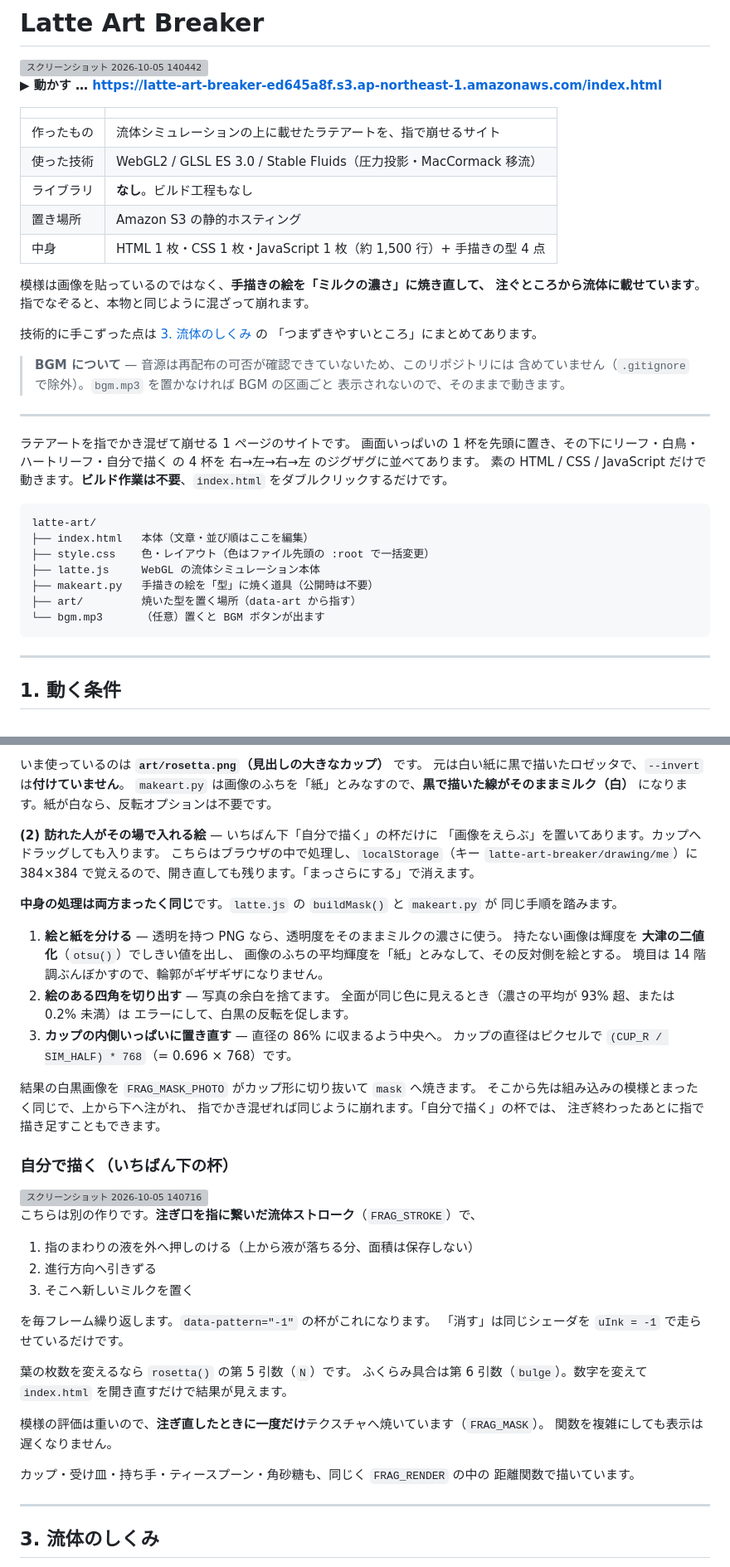
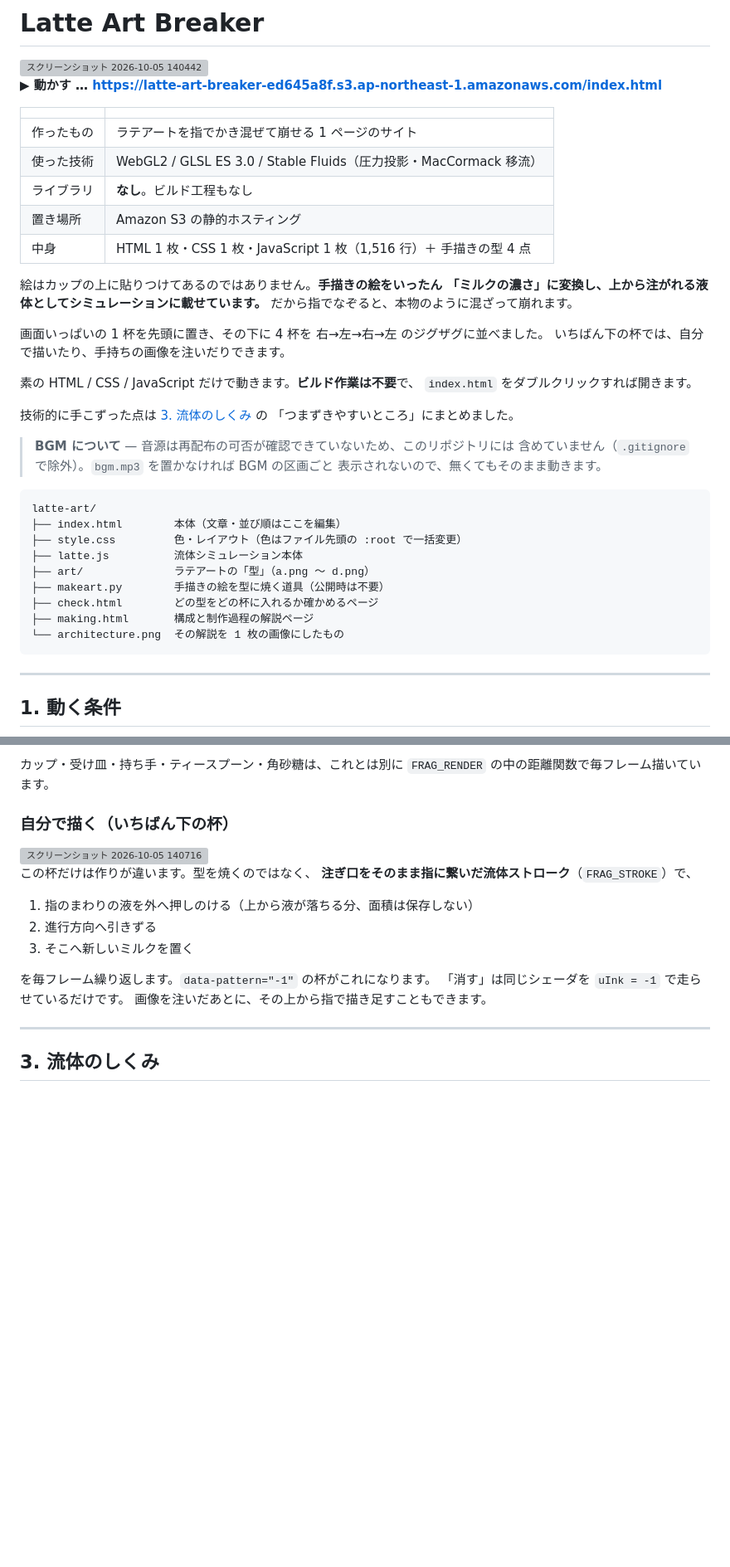
Before and after one commit to itou84214-sketch/latte-art-breaker, a Markdown page: README.md, 2 parts joined by grey strips. Shown at 83% size. Rendered like a GitHub page; blank space fills up the shorter version; grey boxes are pictures that could not be loaded.

````diff
--- a/README.md
+++ b/README.md
@@ -8,37 +8,39 @@
 
 | | |
 | --- | --- |
-| 作ったもの | 流体シミュレーションの上に載せたラテアートを、指で崩せるサイト |
+| 作ったもの | ラテアートを指でかき混ぜて崩せる 1 ページのサイト |
 | 使った技術 | WebGL2 / GLSL ES 3.0 / Stable Fluids（圧力投影・MacCormack 移流） |
 | ライブラリ | **なし**。ビルド工程もなし |
 | 置き場所 | Amazon S3 の静的ホスティング |
-| 中身 | HTML 1 枚・CSS 1 枚・JavaScript 1 枚（約 1,500 行）+ 手描きの型 4 点 |
+| 中身 | HTML 1 枚・CSS 1 枚・JavaScript 1 枚（1,516 行）＋ 手描きの型 4 点 |
 
-模様は画像を貼っているのではなく、**手描きの絵を「ミルクの濃さ」に焼き直して、
-注ぐところから流体に載せています**。指でなぞると、本物と同じように混ざって崩れます。
+絵はカップの上に貼りつけてあるのではありません。**手描きの絵をいったん
+「ミルクの濃さ」に変換し、上から注がれる液体としてシミュレーションに載せています。**
+だから指でなぞると、本物のように混ざって崩れます。
+
+画面いっぱいの 1 杯を先頭に置き、その下に 4 杯を 右→左→右→左 のジグザグに並べました。
+いちばん下の杯では、自分で描いたり、手持ちの画像を注いだりできます。
+
+素の HTML / CSS / JavaScript だけで動きます。**ビルド作業は不要**で、
+`index.html` をダブルクリックすれば開きます。
 
 技術的に手こずった点は [3. 流体のしくみ](#3-流体のしくみ) の
-「つまずきやすいところ」にまとめてあります。
+「つまずきやすいところ」にまとめました。
 
 > **BGM について** — 音源は再配布の可否が確認できていないため、このリポジトリには
 > 含めていません（`.gitignore` で除外）。`bgm.mp3` を置かなければ BGM の区画ごと
-> 表示されないので、そのままで動きます。
-
----
-
-ラテアートを指でかき混ぜて崩せる 1 ページのサイトです。
-画面いっぱいの 1 杯を先頭に置き、その下にリーフ・白鳥・ハートリーフ・自分で描く の
-4 杯を 右→左→右→左 のジグザグに並べてあります。
-素の HTML / CSS / JavaScript だけで動きます。**ビルド作業は不要**、`index.html` をダブルクリックするだけです。
+> 表示されないので、無くてもそのまま動きます。
 
 ```
 latte-art/
-├── index.html   本体（文章・並び順はここを編集）
-├── style.css    色・レイアウト（色はファイル先頭の :root で一括変更）
-├── latte.js     WebGL の流体シミュレーション本体
-├── makeart.py   手描きの絵を「型」に焼く道具（公開時は不要）
-├── art/         焼いた型を置く場所（data-art から指す）
-└── bgm.mp3      （任意）置くと BGM ボタンが出ます
+├── index.html        本体（文章・並び順はここを編集）
+├── style.css         色・レイアウト（色はファイル先頭の :root で一括変更）
+├── latte.js          流体シミュレーション本体
+├── art/              ラテアートの「型」（a.png 〜 d.png）
+├── makeart.py        手描きの絵を型に焼く道具（公開時は不要）
+├── check.html        どの型をどの杯に入れるか確かめるページ
+├── making.html       構成と制作過程の解説ページ
+└── architecture.png  その解説を 1 枚の画像にしたもの
 ```
 
 ---
@@ -114,30 +162,5 @@ python makeart.py 手描き.jpg art/leaf.png --invert   # 白と黒が逆のと
-いま使っているのは **`art/rosetta.png`（見出しの大きなカップ）** です。
-元は白い紙に黒で描いたロゼッタで、`--invert` は**付けていません**。
-`makeart.py` は画像のふちを「紙」とみなすので、**黒で描いた線がそのままミルク（白）**
-になります。紙が白なら、反転オプションは不要です。
-
-**(2) 訪れた人がその場で入れる絵** — いちばん下「自分で描く」の杯だけに
-「画像をえらぶ」を置いてあります。カップへドラッグしても入ります。
-こちらはブラウザの中で処理し、`localStorage`（キー `latte-art-breaker/drawing/me`）に
-384×384 で覚えるので、開き直しても残ります。「まっさらにする」で消えます。
-
-**中身の処理は両方まったく同じ**です。`latte.js` の `buildMask()` と `makeart.py` が
-同じ手順を踏みます。
-
-1. **絵と紙を分ける** — 透明を持つ PNG なら、透明度をそのままミルクの濃さに使う。
-   持たない画像は輝度を **大津の二値化**（`otsu()`）でしきい値を出し、
-   画像のふちの平均輝度を「紙」とみなして、その反対側を絵とする。
-   境目は 14 階調ぶんぼかすので、輪郭がギザギザになりません。
-2. **絵のある四角を切り出す** — 写真の余白を捨てます。
-   全面が同じ色に見えるとき（濃さの平均が 93% 超、または 0.2% 未満）は
-   エラーにして、白黒の反転を促します。
-3. **カップの内側いっぱいに置き直す** — 直径の 86% に収まるよう中央へ。
-   カップの直径はピクセルで `(CUP_R / SIM_HALF) * 768`（= 0.696 × 768）です。
-
-結果の白黒画像を `FRAG_MASK_PHOTO` がカップ形に切り抜いて `mask` へ焼きます。
-そこから先は組み込みの模様とまったく同じで、上から下へ注がれ、
-指でかき混ぜれば同じように崩れます。「自分で描く」の杯では、
-注ぎ終わったあとに指で描き足すこともできます。
+カップ・受け皿・持ち手・ティースプーン・角砂糖は、これとは別に
+`FRAG_RENDER` の中の距離関数で毎フレーム描いています。
 
 ### 自分で描く（いちばん下の杯）
 
@@ -147,23 +170,16 @@ python makeart.py 手描き.jpg art/leaf.png --invert   # 白と黒が逆のと
 
 
 
-こちらは別の作りです。**注ぎ口を指に繋いだ流体ストローク**（`FRAG_STROKE`）で、
+この杯だけは作りが違います。型を焼くのではなく、
+**注ぎ口をそのまま指に繋いだ流体ストローク**（`FRAG_STROKE`）で、
 
-  1. 指のまわりの液を外へ押しのける（上から液が落ちる分、面積は保存しない）
-  2. 進行方向へ引きずる
-  3. そこへ新しいミルクを置く
+1. 指のまわりの液を外へ押しのける（上から液が落ちる分、面積は保存しない）
+2. 進行方向へ引きずる
+3. そこへ新しいミルクを置く
 
 を毎フレーム繰り返します。`data-pattern="-1"` の杯がこれになります。
 「消す」は同じシェーダを `uInk = -1` で走らせているだけです。
-
-葉の枚数を変えるなら `rosetta()` の第 5 引数（`N`）です。
-ふくらみ具合は第 6 引数（`bulge`）。数字を変えて `index.html` を開き直すだけで結果が見えます。
-
-模様の評価は重いので、**注ぎ直したときに一度だけ**テクスチャへ焼いています（`FRAG_MASK`）。
-関数を複雑にしても表示は遅くなりません。
-
-カップ・受け皿・持ち手・ティースプーン・角砂糖も、同じく `FRAG_RENDER` の中の
-距離関数で描いています。
+画像を注いだあとに、その上から指で描き足すこともできます。
 
 ---
 
````
Also changed, not shown: other parts of README.md (+99 -43 lines).
